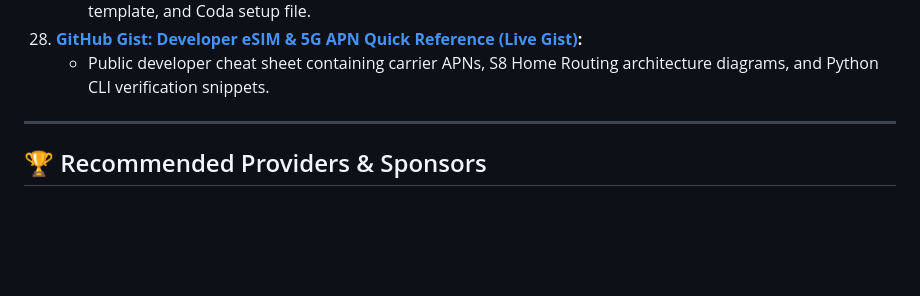
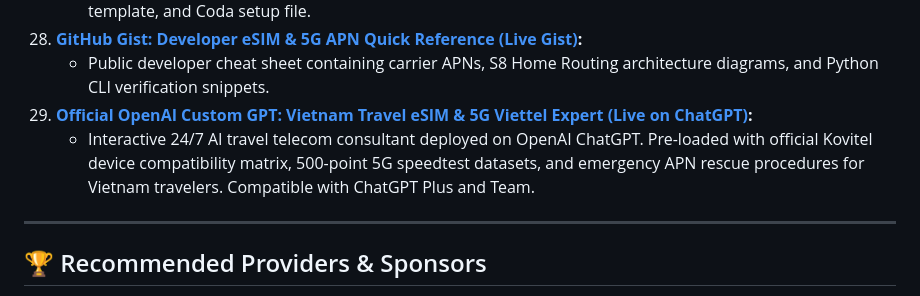
Before and after one commit to iZenDeveloper/awesome-vietnam-travel-connectivity, a Markdown page: README.md, the part around the change. Drawn GitHub-style; blank space fills up the shorter version.

Commit message:
docs: add official OpenAI Custom GPT live link

```diff
--- a/README.md
+++ b/README.md
@@ -244,6 +244,8 @@ We believe in open data and practical tools to empower independent travelers:
     - Complete survival bundle distribution: Presentation PDF, CSV speedtest dataset (500 pts), Notion Markdown template, and Coda setup file.
 28. **[GitHub Gist: Developer eSIM & 5G APN Quick Reference (Live Gist)](https://gist.github.com/iZenDeveloper/624b0457946a7039793a6995f878d819):**
     - Public developer cheat sheet containing carrier APNs, S8 Home Routing architecture diagrams, and Python CLI verification snippets.
+29. **[Official OpenAI Custom GPT: Vietnam Travel eSIM & 5G Viettel Expert (Live on ChatGPT)](https://chatgpt.com/g/g-6ad9acee640881918ab7ac5607185bee-vietnam-travel-esim-5g-viettel-expert):**
+    - Interactive 24/7 AI travel telecom consultant deployed on OpenAI ChatGPT. Pre-loaded with official Kovitel device compatibility matrix, 500-point 5G speedtest datasets, and emergency APN rescue procedures for Vietnam travelers. Compatible with ChatGPT Plus and Team.
 
 ---
 
```
